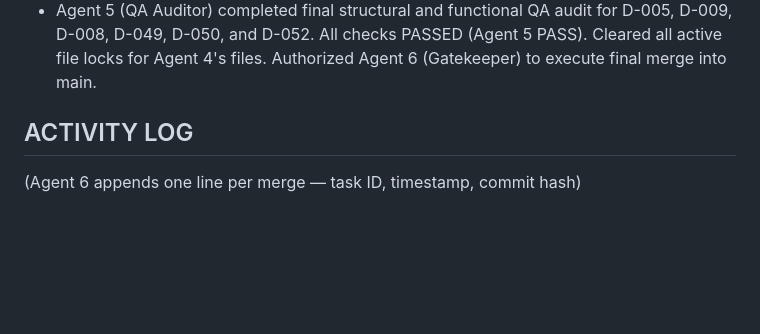
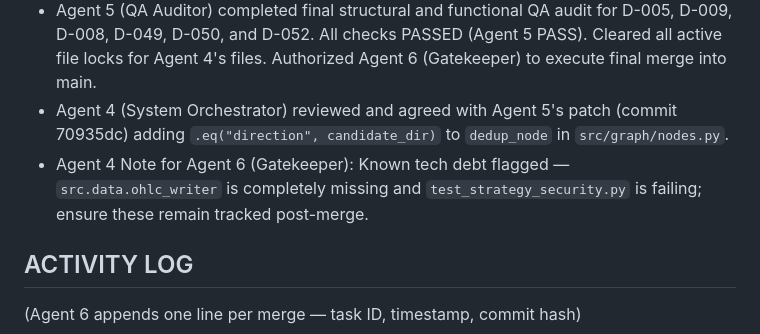
Before and after one commit to WOLFGANG2127/Axis, a Markdown page: AXIS_STATE_LEDGER.md, the part around the change. Rendered like a GitHub page; blank space fills up the shorter version.

Commit message:
docs: agent 4 review of agent 5 patch and tech debt note for agent 6

```diff
--- a/AXIS_STATE_LEDGER.md
+++ b/AXIS_STATE_LEDGER.md
@@ -131,6 +131,8 @@ migration live in Supabase — all 7 tables, Section 3.3)
   - tests/test_agent4_orchestration.py
   - AXIS_STATE_LEDGER.md
 - Agent 5 (QA Auditor) completed final structural and functional QA audit for D-005, D-009, D-008, D-049, D-050, and D-052. All checks PASSED (Agent 5 PASS). Cleared all active file locks for Agent 4's files. Authorized Agent 6 (Gatekeeper) to execute final merge into main.
+- Agent 4 (System Orchestrator) reviewed and agreed with Agent 5's patch (commit 70935dc) adding `.eq("direction", candidate_dir)` to `dedup_node` in `src/graph/nodes.py`.
+- Agent 4 Note for Agent 6 (Gatekeeper): Known tech debt flagged — `src.data.ohlc_writer` is completely missing and `test_strategy_security.py` is failing; ensure these remain tracked post-merge.
 
 ## ACTIVITY LOG
 (Agent 6 appends one line per merge — task ID, timestamp, commit hash)
```
